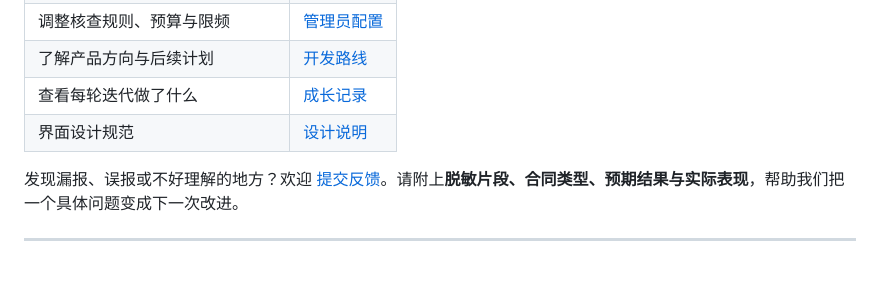
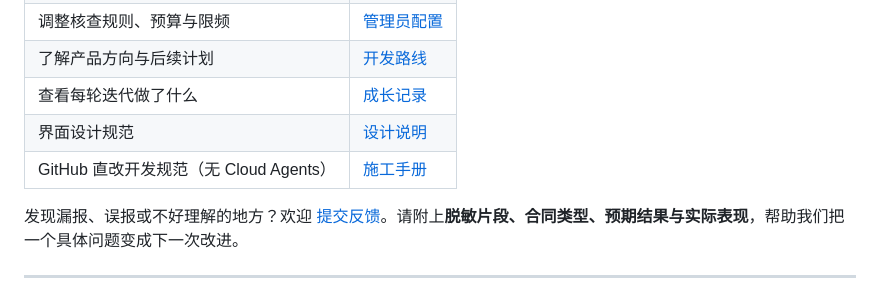
Before and after one commit to ARTHUR-BBU/Agent-T, a Markdown page: README.md, the part around the change. Rendered like a GitHub page; blank space fills up the shorter version.

Commit message:
docs: expand GitHub直改施工手册 with engineering细则
Add §11 commands/PR template/CI/heartbeat/half-UI/Design B checks;
clarify state who-says-what; claim ownership as 开发狗施工手册;
link from README docs table.

```diff
--- a/README.md
+++ b/README.md
@@ -202,6 +202,7 @@ Agent-T 使用 **FastAPI + LangGraph + SQLite**，搭配轻量 Web 界面。规
 | 了解产品方向与后续计划 | [开发路线](docs/roadmap-llm-ui.md) |
 | 查看每轮迭代做了什么 | [成长记录](docs/plain-changelog.md) |
 | 界面设计规范 | [设计说明](docs/design-tokens.md) |
+| GitHub 直改开发规范（无 Cloud Agents） | [施工手册](docs/dev-playbook-github-direct.md) |
 
 发现漏报、误报或不好理解的地方？欢迎 [提交反馈](https://github.com/ARTHUR-BBU/Agent-T/issues)。请附上**脱敏片段、合同类型、预期结果与实际表现**，帮助我们把一个具体问题变成下一次改进。
 
```
Also changed, not shown: docs/dev-playbook-github-direct.md (+153 -11 lines).
